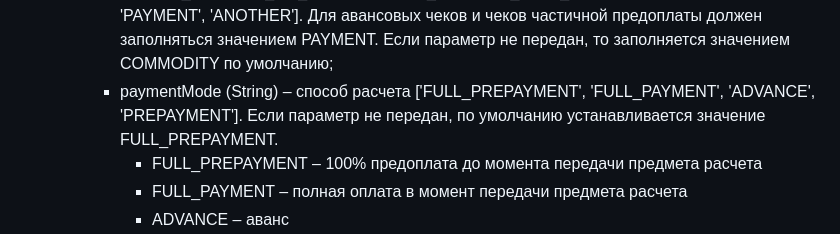
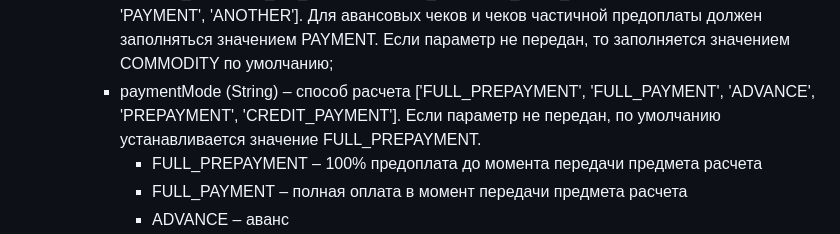
Before and after one commit to Raiffeisen-DGTL/ecom-sdk-javascript, a Markdown page: README.md, the part around the change. Drawn GitHub-style.

Commit message:
AS-6588: Add new paymentMode to README

```diff
--- a/README.md
+++ b/README.md
@@ -270,7 +270,7 @@ paymentPage.replace({
         * quantity (Number) `required` – количество/вес (5 символов на целую часть, 3 - на дробную);
         * amount (Number) `required` – итоговая сумма в рублях (8 символов на целую часть, 2 - на дробную);
         * paymentObject (String) – признак предмета расчёта ['COMMODITY', 'COMMODITY_MARKING_NO_CODE', 'COMMODITY_MARKING_WITH_CODE', 'EXCISE', 'EXCISE_MARKING_NO_CODE', 'EXCISE_MARKING_WITH_CODE', 'JOB', 'SERVICE', 'PAYMENT', 'ANOTHER']. Для авансовых чеков и чеков частичной предоплаты должен заполняться значением PAYMENT. Если параметр не передан, то заполняется значением COMMODITY по умолчанию;
-        * paymentMode (String) – способ расчета ['FULL_PREPAYMENT', 'FULL_PAYMENT', 'ADVANCE', 'PREPAYMENT']. Если параметр не передан, по умолчанию устанавливается значение FULL_PREPAYMENT.
+        * paymentMode (String) – способ расчета ['FULL_PREPAYMENT', 'FULL_PAYMENT', 'ADVANCE', 'PREPAYMENT', 'CREDIT_PAYMENT']. Если параметр не передан, по умолчанию устанавливается значение FULL_PREPAYMENT.
             * FULL_PREPAYMENT – 100% предоплата до момента передачи предмета расчета
             * FULL_PAYMENT – полная оплата в момент передачи предмета расчета
             * ADVANCE – аванс
```
